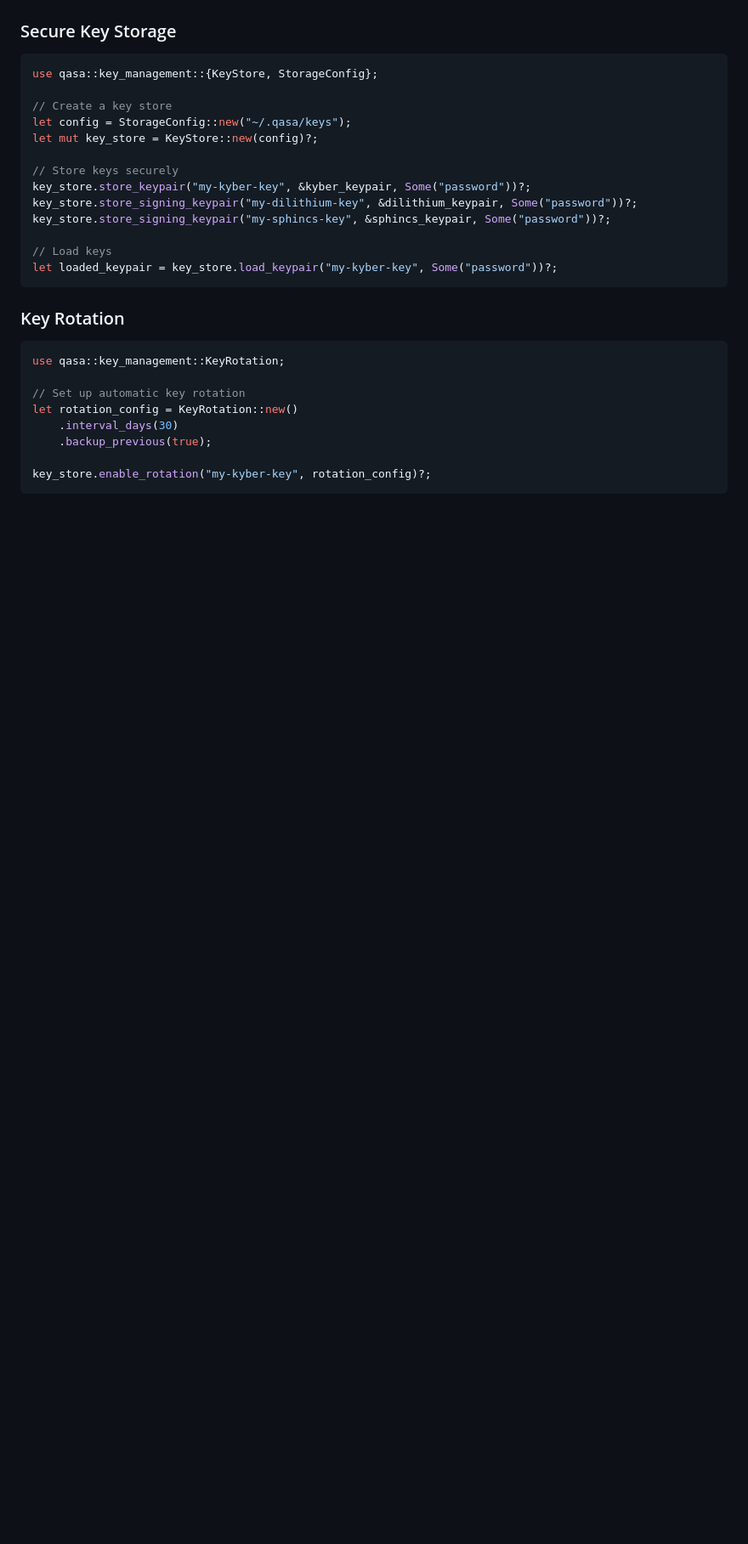
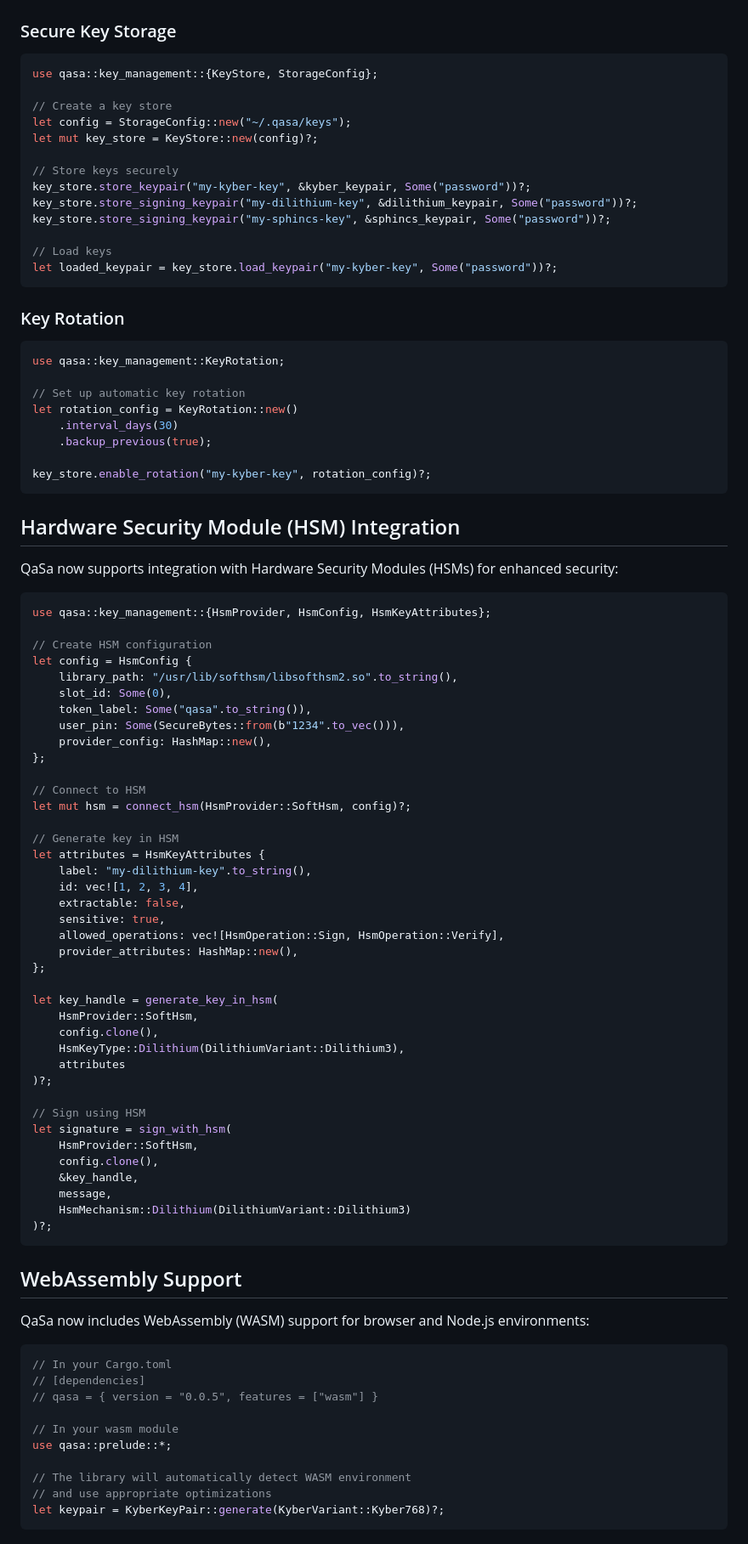
Before and after one commit to Djwarf/Qasa, a Markdown page: docs/guides/getting_started.md, the part around one of its changes. Shown at 85% size. Rendered like a GitHub page; blank space fills up the shorter version.

````diff
--- a/docs/guides/getting_started.md
+++ b/docs/guides/getting_started.md
@@ -154,3 +171,66 @@ let rotation_config = KeyRotation::new()
 key_store.enable_rotation("my-kyber-key", rotation_config)?;
 ```
 
+## Hardware Security Module (HSM) Integration
+
+QaSa now supports integration with Hardware Security Modules (HSMs) for enhanced security:
+
+```rust
+use qasa::key_management::{HsmProvider, HsmConfig, HsmKeyAttributes};
+
+// Create HSM configuration
+let config = HsmConfig {
+    library_path: "/usr/lib/softhsm/libsofthsm2.so".to_string(),
+    slot_id: Some(0),
+    token_label: Some("qasa".to_string()),
+    user_pin: Some(SecureBytes::from(b"1234".to_vec())),
+    provider_config: HashMap::new(),
+};
+
+// Connect to HSM
+let mut hsm = connect_hsm(HsmProvider::SoftHsm, config)?;
+
+// Generate key in HSM
+let attributes = HsmKeyAttributes {
+    label: "my-dilithium-key".to_string(),
+    id: vec![1, 2, 3, 4],
+    extractable: false,
+    sensitive: true,
+    allowed_operations: vec![HsmOperation::Sign, HsmOperation::Verify],
+    provider_attributes: HashMap::new(),
+};
+
+let key_handle = generate_key_in_hsm(
+    HsmProvider::SoftHsm,
+    config.clone(),
+    HsmKeyType::Dilithium(DilithiumVariant::Dilithium3),
+    attributes
+)?;
+
+// Sign using HSM
+let signature = sign_with_hsm(
+    HsmProvider::SoftHsm,
+    config.clone(),
+    &key_handle,
+    message,
+    HsmMechanism::Dilithium(DilithiumVariant::Dilithium3)
+)?;
+```
+
+## WebAssembly Support
+
+QaSa now includes WebAssembly (WASM) support for browser and Node.js environments:
+
+```rust
+// In your Cargo.toml
+// [dependencies]
+// qasa = { version = "0.0.5", features = ["wasm"] }
+
+// In your wasm module
+use qasa::prelude::*;
+
+// The library will automatically detect WASM environment
+// and use appropriate optimizations
+let keypair = KyberKeyPair::generate(KyberVariant::Kyber768)?;
+```
+
````
Also changed, not shown: other parts of docs/guides/getting_started.md (+114 -2 lines).
